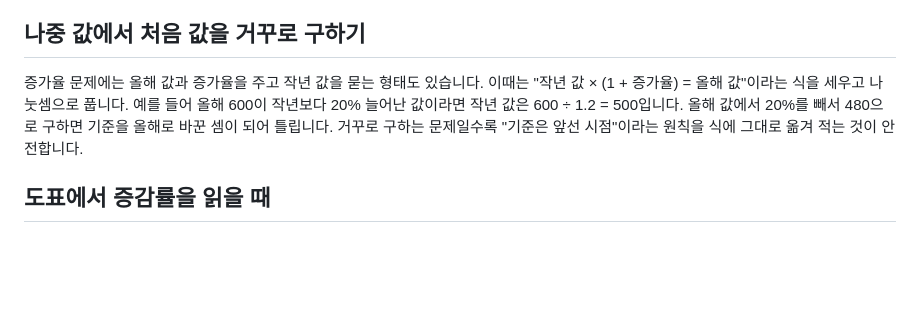
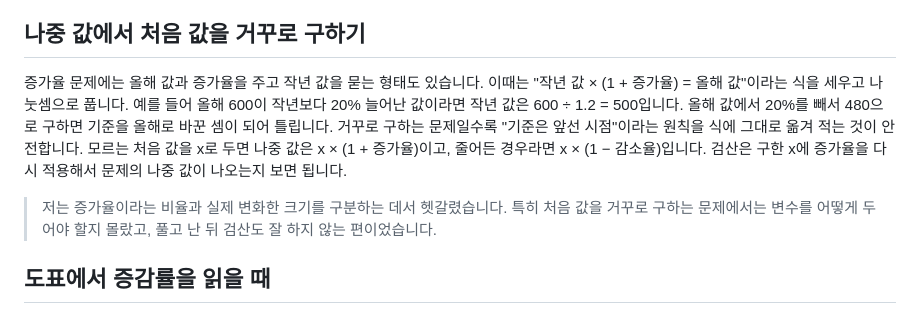
Before and after one commit to youngjun2578/Ncs-problem, a Markdown page: content/guides/growth-rate-change.md, the part around the change. Rendered like a GitHub page; blank space fills up the shorter version.

Commit message:
가이드(증가율과 증가량): 운영자 경험 문단과 설명 보강
Co-Authored-By: Claude Opus 5.5 <noreply@anthropic.com>
Claude-Session: https://claude.ai/code/session_01LXuCSLsUj66MjWXprg1TaF

```diff
--- a/content/guides/growth-rate-change.md
+++ b/content/guides/growth-rate-change.md
@@ -32,7 +32,9 @@ related: [concentration-mix-water-evaporation, percent-point-share]
 
 ## 나중 값에서 처음 값을 거꾸로 구하기
 
-증가율 문제에는 올해 값과 증가율을 주고 작년 값을 묻는 형태도 있습니다. 이때는 "작년 값 × (1 + 증가율) = 올해 값"이라는 식을 세우고 나눗셈으로 풉니다. 예를 들어 올해 600이 작년보다 20% 늘어난 값이라면 작년 값은 600 ÷ 1.2 = 500입니다. 올해 값에서 20%를 빼서 480으로 구하면 기준을 올해로 바꾼 셈이 되어 틀립니다. 거꾸로 구하는 문제일수록 "기준은 앞선 시점"이라는 원칙을 식에 그대로 옮겨 적는 것이 안전합니다.
+증가율 문제에는 올해 값과 증가율을 주고 작년 값을 묻는 형태도 있습니다. 이때는 "작년 값 × (1 + 증가율) = 올해 값"이라는 식을 세우고 나눗셈으로 풉니다. 예를 들어 올해 600이 작년보다 20% 늘어난 값이라면 작년 값은 600 ÷ 1.2 = 500입니다. 올해 값에서 20%를 빼서 480으로 구하면 기준을 올해로 바꾼 셈이 되어 틀립니다. 거꾸로 구하는 문제일수록 "기준은 앞선 시점"이라는 원칙을 식에 그대로 옮겨 적는 것이 안전합니다. 모르는 처음 값을 x로 두면 나중 값은 x × (1 + 증가율)이고, 줄어든 경우라면 x × (1 − 감소율)입니다. 검산은 구한 x에 증가율을 다시 적용해서 문제의 나중 값이 나오는지 보면 됩니다.
+
+> 저는 증가율이라는 비율과 실제 변화한 크기를 구분하는 데서 헷갈렸습니다. 특히 처음 값을 거꾸로 구하는 문제에서는 변수를 어떻게 두어야 할지 몰랐고, 풀고 난 뒤 검산도 잘 하지 않는 편이었습니다.
 
 ## 도표에서 증감률을 읽을 때
 
```
Also changed, not shown: docs/guide-notes.md (+2 -0 lines).
